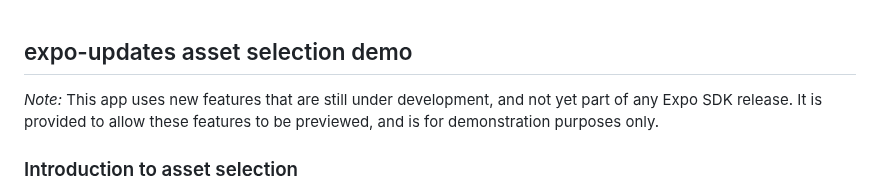
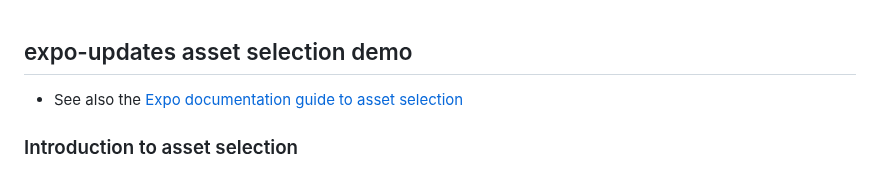
Before and after one commit to expo/UpdatesAPIDemo, a Markdown page: ASSETSELECTION.md, the part around the change. Rendered like a GitHub page.

Commit message:
Update asset selection guide for SDK 50

```diff
--- a/ASSETSELECTION.md
+++ b/ASSETSELECTION.md
@@ -1,6 +1,6 @@
 ## expo-updates asset selection demo
 
-_Note:_ This app uses new features that are still under development, and not yet part of any Expo SDK release. It is provided to allow these features to be previewed, and is for demonstration purposes only.
+- See also the [Expo documentation guide to asset selection](https://docs.expo.dev/eas-update/asset-selection/)
 
 ### Introduction to asset selection
 
```
